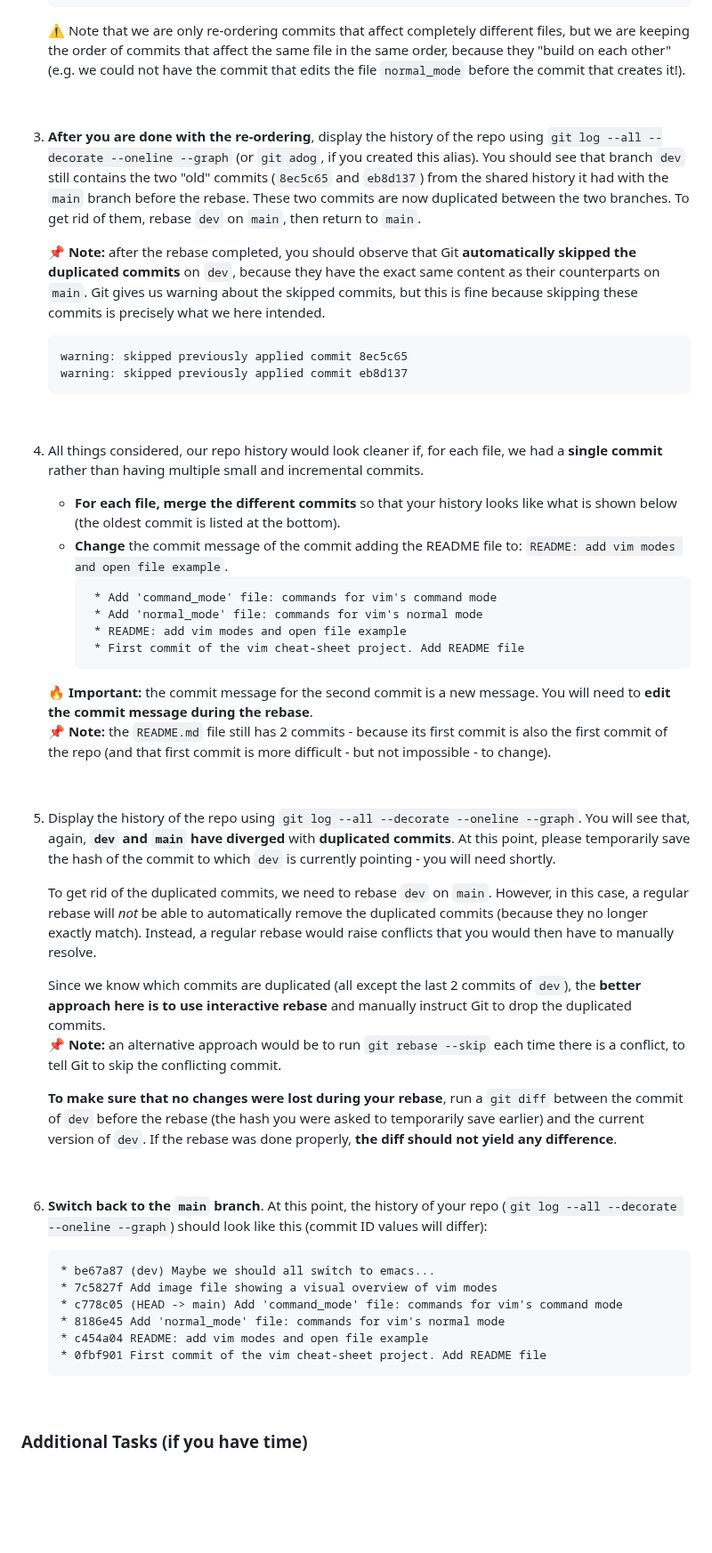
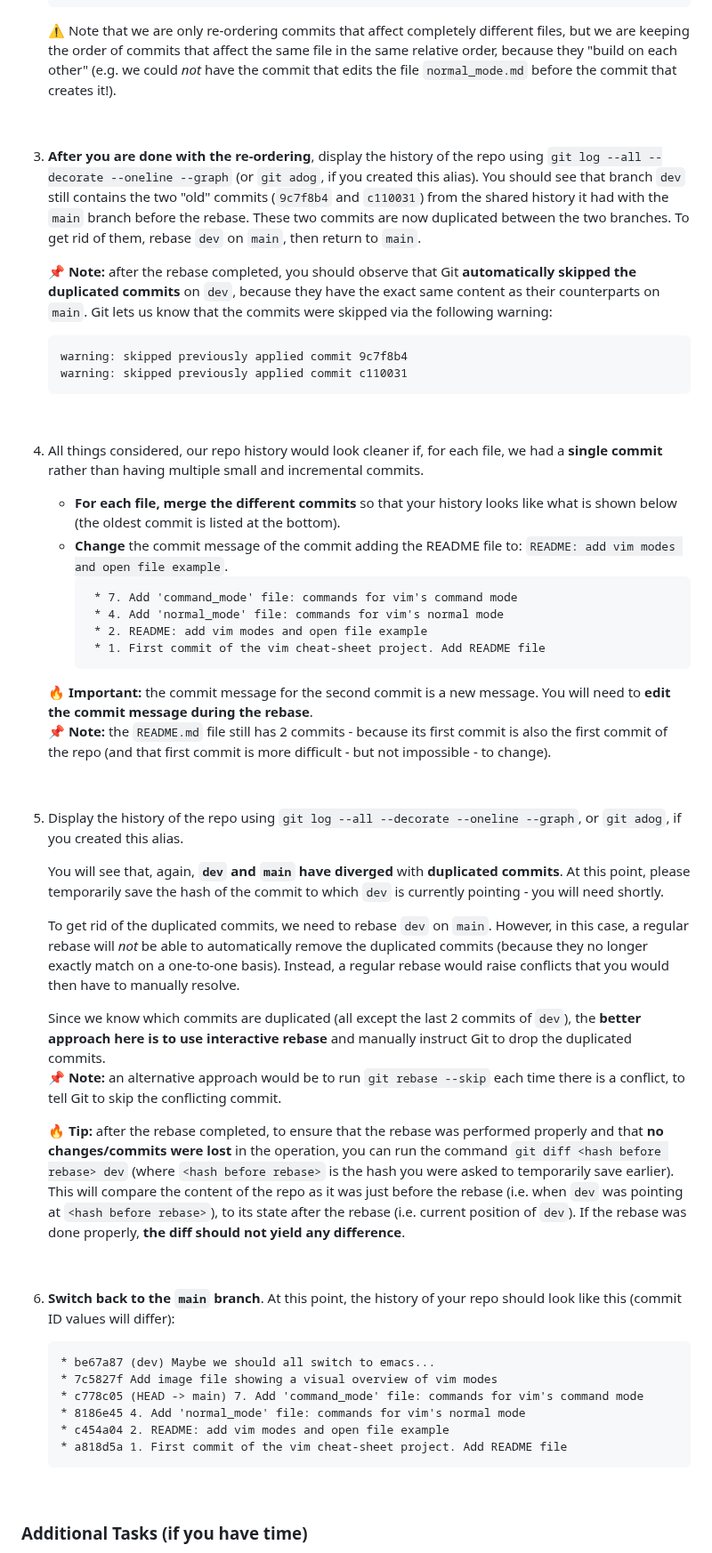
Before and after one commit to sibgit/sibgit.github.io, a Markdown page: exercises_advanced_topics.md, the part around one of its changes. Shown at 89% size. GitHub-like rendering; blank space fills up the shorter version.

Commit message:
exercises: update advanced exercise 1 with numbers in commit msg

````diff
--- a/exercises_advanced_topics.md
+++ b/exercises_advanced_topics.md
@@ -63,9 +64,9 @@ Proceed as follows:
    :warning:
    Note that we are only re-ordering commits that affect completely different
    files, but we are keeping the order of commits that affect the same file
-   in the same order, because they "build on each other" (e.g. we could not
-   have the commit that edits the file `normal_mode` before the commit that
-   creates it!).
+   in the same relative order, because they "build on each other" (e.g. we
+   could *not* have the commit that edits the file `normal_mode.md` before the
+   commit that creates it!).
 
    <br>
 
@@ -73,7 +74,7 @@ Proceed as follows:
    using `git log --all --decorate --oneline --graph` (or `git adog`, if you
    created this alias).
    You should see that branch `dev` still contains the two "old" commits
-   (`8ec5c65` and `eb8d137`) from the shared history it had with the `main`
+   (`9c7f8b4` and `c110031`) from the shared history it had with the `main`
    branch before the rebase. These two commits are now duplicated between the
    two branches. To get rid of them, rebase `dev` on `main`, then return to
    `main`.
@@ -81,12 +82,11 @@ Proceed as follows:
    :pushpin:
    **Note:** after the rebase completed, you should observe that Git
    **automatically skipped the duplicated commits** on `dev`, because they have
-   the exact same content as their counterparts on `main`. Git gives us warning
-   about the skipped commits, but this is fine because skipping these commits
-   is precisely what we here intended.
+   the exact same content as their counterparts on `main`. Git lets us know
+   that the commits were skipped via the following warning:
    ```txt
-   warning: skipped previously applied commit 8ec5c65
-   warning: skipped previously applied commit eb8d137
+   warning: skipped previously applied commit 9c7f8b4
+   warning: skipped previously applied commit c110031
    ```
 
    <br>
@@ -99,10 +99,10 @@ Proceed as follows:
     * **Change** the commit message of the commit adding the README file to:
       `README: add vim modes and open file example`.
        ```
-        * Add 'command_mode' file: commands for vim's command mode
-        * Add 'normal_mode' file: commands for vim's normal mode
-        * README: add vim modes and open file example
-        * First commit of the vim cheat-sheet project. Add README file
+        * 7. Add 'command_mode' file: commands for vim's command mode
+        * 4. Add 'normal_mode' file: commands for vim's normal mode
+        * 2. README: add vim modes and open file example
+        * 1. First commit of the vim cheat-sheet project. Add README file
        ```
 
    :fire:
@@ -116,16 +116,18 @@ Proceed as follows:
    <br>
 
 5. Display the history of the repo using
-   `git log --all --decorate --oneline --graph`. You will see that, again,
-   **`dev` and `main` have diverged** with **duplicated commits**. At this
-   point, please temporarily save the hash of the commit to which `dev` is
-   currently pointing - you will need shortly.
+   `git log --all --decorate --oneline --graph`, or `git adog`, if you
+   created this alias.
+
+   You will see that, again, **`dev` and `main` have diverged** with
+   **duplicated commits**. At this point, please temporarily save the hash of
+   the commit to which `dev` is currently pointing - you will need shortly.
 
    To get rid of the duplicated commits, we need to rebase `dev` on `main`.
    However, in this case, a regular rebase will *not* be able to automatically
-   remove the duplicated commits (because they no longer exactly match).
-   Instead, a regular rebase would raise conflicts that you would then have
-   to manually resolve.
+   remove the duplicated commits (because they no longer exactly match on a
+   one-to-one basis). Instead, a regular rebase would raise conflicts that you
+   would then have to manually resolve.
 
    Since we know which commits are duplicated (all except the last 2 commits
    of `dev`), the **better approach here is to use interactive rebase** and
@@ -134,24 +136,28 @@ Proceed as follows:
    **Note:** an alternative approach would be to run `git rebase --skip` each
    time there is a conflict, to tell Git to skip the conflicting commit.
 
-   **To make sure that no changes were lost during your rebase**, run a
-   `git diff` between the commit of `dev` before the rebase (the hash you were
-   asked to temporarily save earlier) and the current version of `dev`.
-   If the rebase was done properly, **the diff should not yield any difference**.
+   :fire:
+   **Tip:** after the rebase completed, to ensure that the rebase was performed
+   properly and that **no changes/commits were lost** in the operation, you can
+   run the command `git diff <hash before rebase> dev` (where
+   `<hash before rebase>` is the hash you were asked to temporarily save
+   earlier). This will compare the content of the repo as it was just before
+   the rebase (i.e. when `dev` was pointing at `<hash before rebase>`), to its
+   state after the rebase (i.e. current position of `dev`). If the rebase was
+   done properly, **the diff should not yield any difference**.
 
    <br>
 
 6. **Switch back to the `main` branch**. At this point, the history of your
-   repo (`git log --all --decorate --oneline --graph`) should look like this
-   (commit ID values will differ):
+   repo should look like this (commit ID values will differ):
 
     ```
     * be67a87 (dev) Maybe we should all switch to emacs...
     * 7c5827f Add image file showing a visual overview of vim modes
-    * c778c05 (HEAD -> main) Add 'command_mode' file: commands for vim's command mode
-    * 8186e45 Add 'normal_mode' file: commands for vim's normal mode
-    * c454a04 README: add vim modes and open file example
-    * 0fbf901 First commit of the vim cheat-sheet project. Add README file
+    * c778c05 (HEAD -> main) 7. Add 'command_mode' file: commands for vim's command mode
+    * 8186e45 4. Add 'normal_mode' file: commands for vim's normal mode
+    * c454a04 2. README: add vim modes and open file example
+    * a818d5a 1. First commit of the vim cheat-sheet project. Add README file
     ```
 
 <br>
````
Also changed, not shown: other parts of exercises_advanced_topics.md (+20 -15 lines), solutions_advanced_topics.md (+38 -37 lines).
